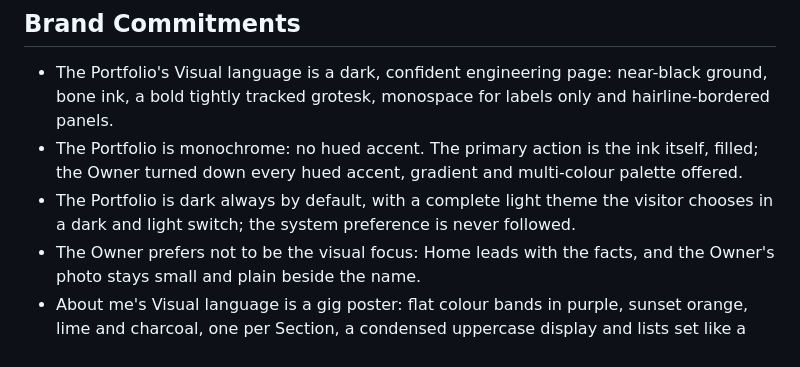
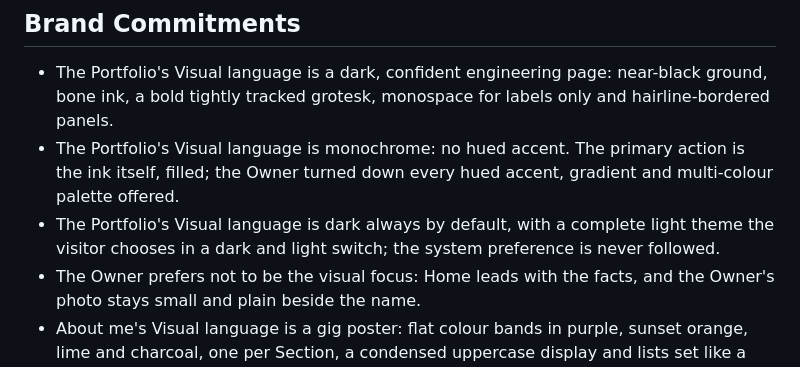
Before and after one commit to felipe-miranda-marreiros/portfolio, a Markdown page: PRODUCT.md, the part around the change. Rendered like a GitHub page.

Commit message:
docs(design): scope the portfolio's commitments to its visual language
The glossary makes the Portfolio the whole site, About me included,
so "monochrome" and "dark by default" now name the Portfolio's
Visual language, as the commitment before them already did.

Co-Authored-By: Claude Opus 5.5 <noreply@anthropic.com>

```diff
--- a/PRODUCT.md
+++ b/PRODUCT.md
@@ -65,10 +65,10 @@ values of them.
 
 - The Portfolio's Visual language is a dark, confident engineering page: near-black ground, bone ink, a bold tightly
   tracked grotesk, monospace for labels only and hairline-bordered panels.
-- The Portfolio is monochrome: no hued accent. The primary action is the ink itself, filled; the Owner turned down
-  every hued accent, gradient and multi-colour palette offered.
-- The Portfolio is dark always by default, with a complete light theme the visitor chooses in a dark and light switch;
-  the system preference is never followed.
+- The Portfolio's Visual language is monochrome: no hued accent. The primary action is the ink itself, filled; the
+  Owner turned down every hued accent, gradient and multi-colour palette offered.
+- The Portfolio's Visual language is dark always by default, with a complete light theme the visitor chooses in a dark
+  and light switch; the system preference is never followed.
 - The Owner prefers not to be the visual focus: Home leads with the facts, and the Owner's photo stays small and plain
   beside the name.
 - About me's Visual language is a gig poster: flat colour bands in purple, sunset orange, lime and charcoal, one per
```
